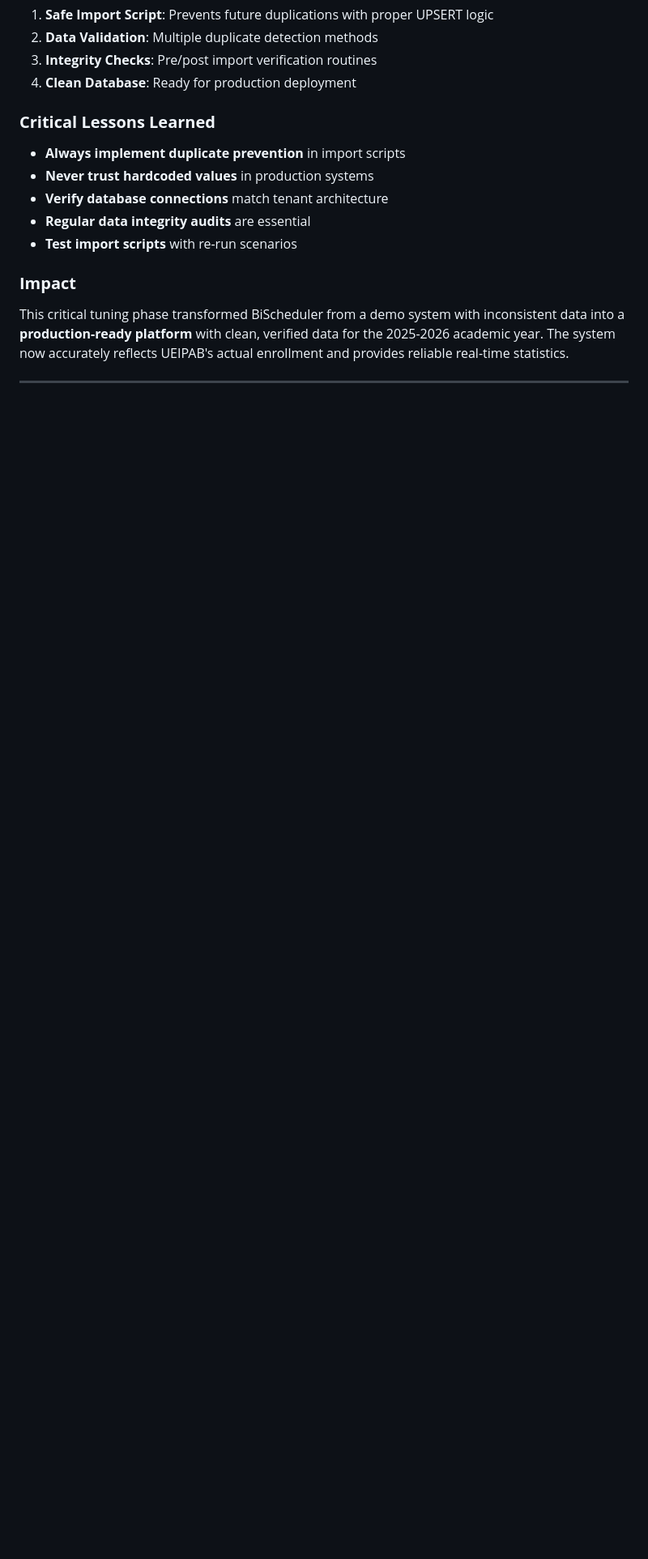
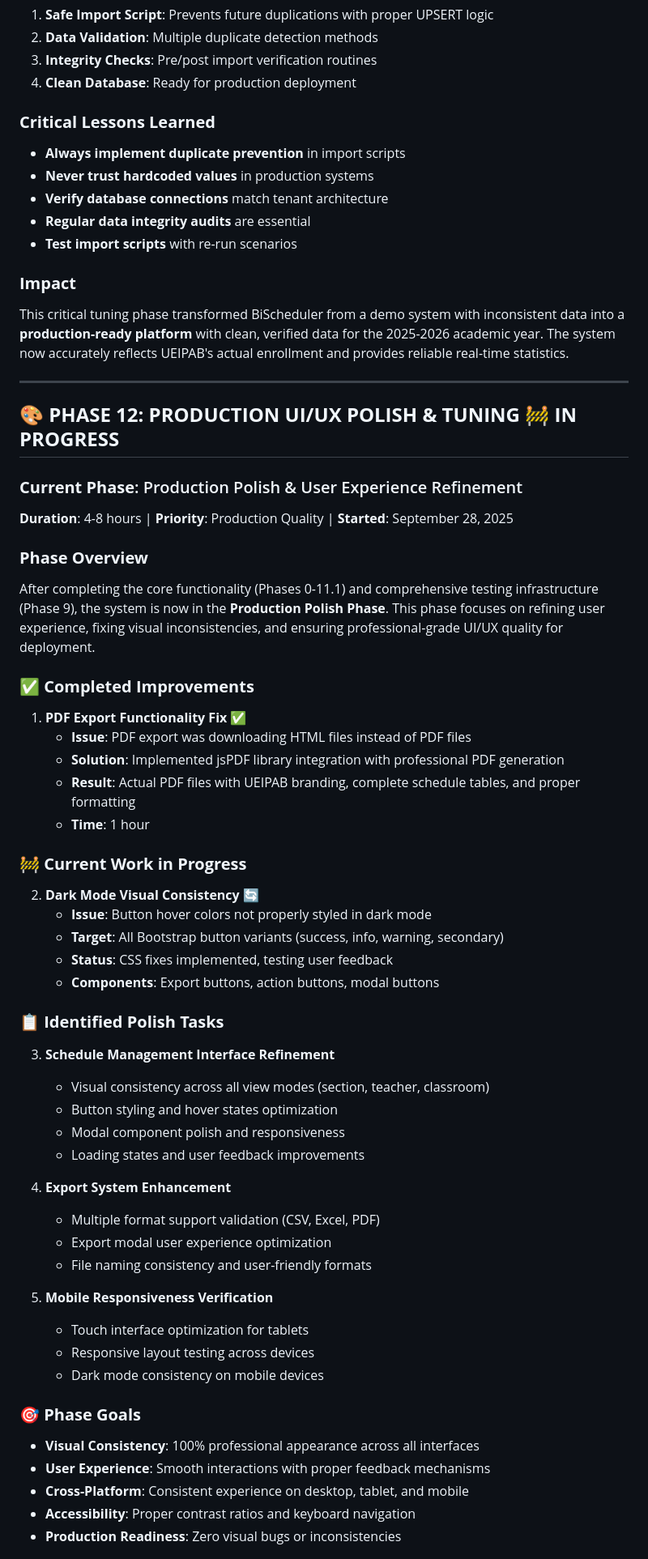
Before and after one commit to infornet1/bischeduler, a Markdown page: PROJECT_MASTER_DOCUMENTATION.md, the part around one of its changes. Shown at 81% size. GitHub-like rendering; blank space fills up the shorter version.

Commit message:
Document Phase 12: Production UI/UX Polish & Tuning
📋 Documentation Update:
- Added Phase 12: Production Polish & User Experience Refinement
- Documented current tuning phase focusing on UI/UX quality
- Updated investment summary to reflect 63-82.5 hours total
- Added comprehensive tracking of polish tasks and metrics

🎨 Phase 12 Documentation:
- PDF export functionality fix (completed)
- Dark mode visual consistency (in progress)
- Schedule management interface refinement (planned)
- Export system enhancement (planned)
- Mobile responsiveness verification (planned)

📊 Success Metrics Defined:
- Visual bug reports: Target 0
- Cross-browser compatibility: Target 100%
- Mobile responsiveness: Target >95%
- Dark mode consistency: Target 100%
- Professional-grade user interaction polish

🎯 Current Status:
- Production-ready platform with comprehensive testing
- AI optimization and clean verified data
- Professional UI/UX polish phase in progress
- Ready for multi-school rollout after Phase 12 completion

🤖 Generated with Claude Code (https://claude.com/claude-code)

Co-Authored-By: Claude <noreply@anthropic.com>

```diff
--- a/PROJECT_MASTER_DOCUMENTATION.md
+++ b/PROJECT_MASTER_DOCUMENTATION.md
@@ -535,3 +535,49 @@ This critical tuning phase transformed BiScheduler from a demo system with incon
 
 ---
 
+## 🎨 **PHASE 12: PRODUCTION UI/UX POLISH & TUNING** 🚧 **IN PROGRESS**
+
+### **Current Phase**: Production Polish & User Experience Refinement
+**Duration**: 4-8 hours | **Priority**: Production Quality | **Started**: September 28, 2025
+
+### **Phase Overview**
+After completing the core functionality (Phases 0-11.1) and comprehensive testing infrastructure (Phase 9), the system is now in the **Production Polish Phase**. This phase focuses on refining user experience, fixing visual inconsistencies, and ensuring professional-grade UI/UX quality for deployment.
+
+### **✅ Completed Improvements**
+1. **PDF Export Functionality Fix** ✅
+   - **Issue**: PDF export was downloading HTML files instead of PDF files
+   - **Solution**: Implemented jsPDF library integration with professional PDF generation
+   - **Result**: Actual PDF files with UEIPAB branding, complete schedule tables, and proper formatting
+   - **Time**: 1 hour
+
+### **🚧 Current Work in Progress**
+2. **Dark Mode Visual Consistency** 🔄
+   - **Issue**: Button hover colors not properly styled in dark mode
+   - **Target**: All Bootstrap button variants (success, info, warning, secondary)
+   - **Status**: CSS fixes implemented, testing user feedback
+   - **Components**: Export buttons, action buttons, modal buttons
+
+### **📋 Identified Polish Tasks**
+3. **Schedule Management Interface Refinement**
+   - Visual consistency across all view modes (section, teacher, classroom)
+   - Button styling and hover states optimization
+   - Modal component polish and responsiveness
+   - Loading states and user feedback improvements
+
+4. **Export System Enhancement**
+   - Multiple format support validation (CSV, Excel, PDF)
+   - Export modal user experience optimization
+   - File naming consistency and user-friendly formats
+
+5. **Mobile Responsiveness Verification**
+   - Touch interface optimization for tablets
+   - Responsive layout testing across devices
+   - Dark mode consistency on mobile devices
+
+### **🎯 Phase Goals**
+- **Visual Consistency**: 100% professional appearance across all interfaces
+- **User Experience**: Smooth interactions with proper feedback mechanisms
+- **Cross-Platform**: Consistent experience on desktop, tablet, and mobile
+- **Accessibility**: Proper contrast ratios and keyboard navigation
+- **Production Readiness**: Zero visual bugs or inconsistencies
+
```
Also changed, not shown: other parts of PROJECT_MASTER_DOCUMENTATION.md (+22 -4 lines).
